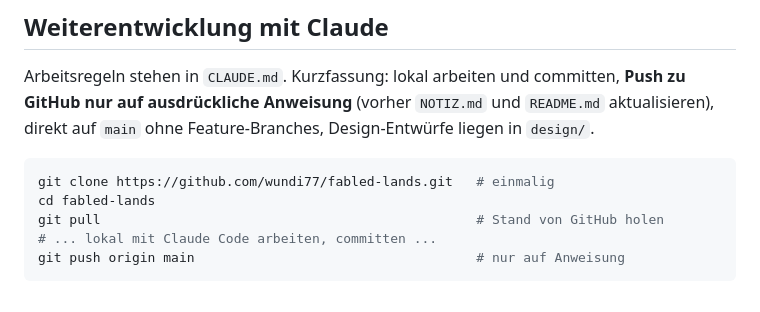
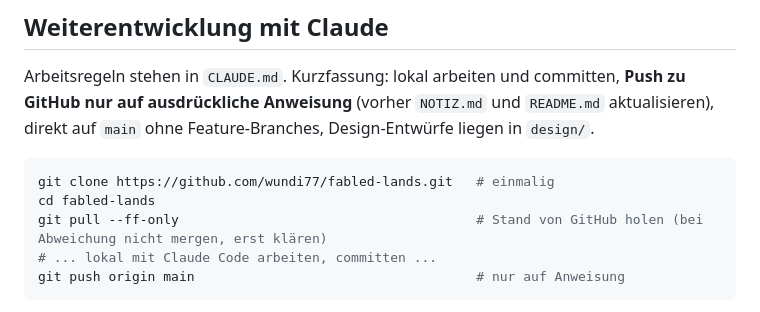
Before and after one commit to wundi77/fabled-lands, a Markdown page: NOTIZ.md, the part around the change. Drawn GitHub-style.

````diff
--- a/NOTIZ.md
+++ b/NOTIZ.md
@@ -137,7 +137,7 @@ Arbeitsregeln stehen in `CLAUDE.md`. Kurzfassung: lokal arbeiten und committen,
 ```bash
 git clone https://github.com/wundi77/fabled-lands.git   # einmalig
 cd fabled-lands
-git pull                                                # Stand von GitHub holen
+git pull --ff-only                                      # Stand von GitHub holen (bei Abweichung nicht mergen, erst klären)
 # ... lokal mit Claude Code arbeiten, committen ...
 git push origin main                                    # nur auf Anweisung
 ```
````
Also changed, not shown: CLAUDE.md (+2 -2 lines), design/README.md (+2 -2 lines).
